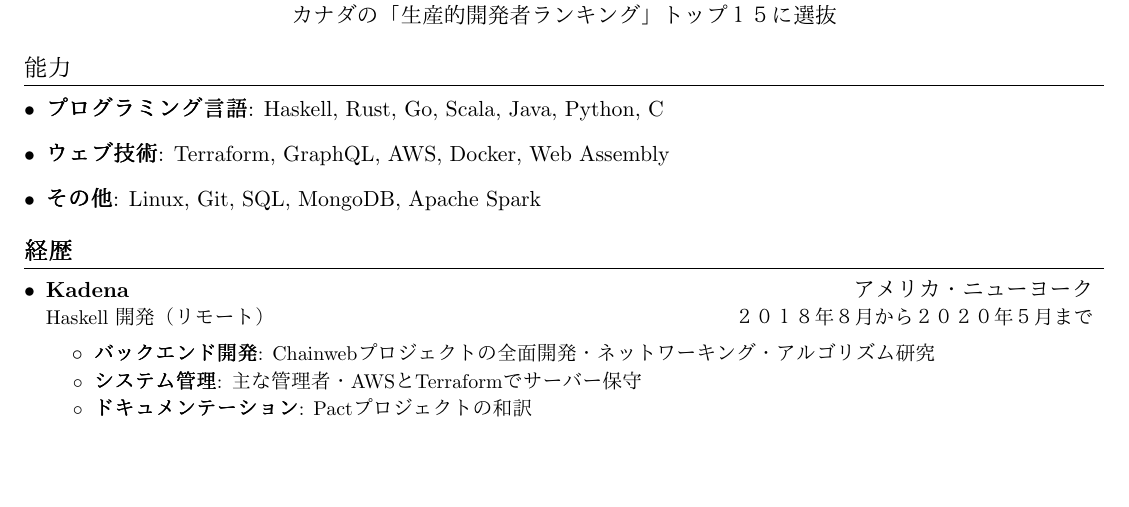
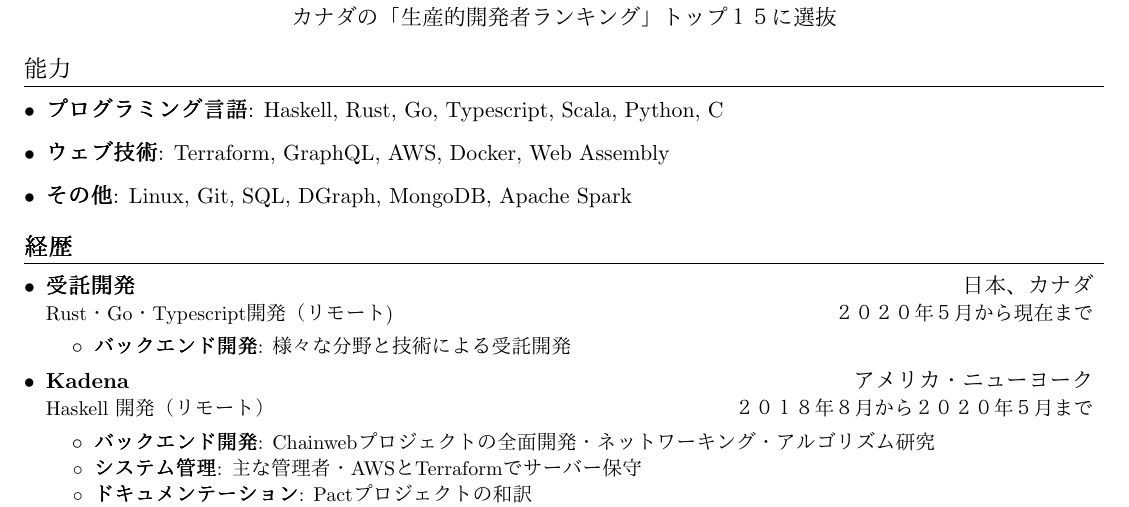
Before and after one commit to fosskers/resume, a LaTeX document (colin_woodbury_japanese.tex): part of page 1 of 2, cut so that both start at the same text, the shorter picture padded with empty space. Compiled offline with pdfLaTeX.

Commit message:
Update Japanese resume

```diff
--- a/colin_woodbury_japanese.tex
+++ b/colin_woodbury_japanese.tex
@@ -94,14 +94,21 @@
 %--------PROGRAMMING SKILLS------------
 \section{能力}
 \resumeSubHeadingListStart
-\item{\textbf{プログラミング言語}: Haskell, Rust, Go, Scala, Java, Python, C}
+\item{\textbf{プログラミング言語}: Haskell, Rust, Go, Typescript, Scala, Python, C}
 \item{\textbf{ウェブ技術}: Terraform, GraphQL, AWS, Docker, Web Assembly}
-\item{\textbf{その他}: Linux, Git, SQL, MongoDB, Apache Spark}
+\item{\textbf{その他}: Linux, Git, SQL, DGraph, MongoDB, Apache Spark}
 \resumeSubHeadingListEnd
 
 %-----------EXPERIENCE-----------------
 \section{経歴}
 \resumeSubHeadingListStart
+
+\resumeSubheading
+  {受託開発}{日本、カナダ}
+  {Rust・Go・Typescript開発（リモート)}{２０２０年５月から現在まで}
+  \resumeItemListStart
+  \resumeItem{バックエンド開発}{様々な分野と技術による受託開発}
+  \resumeItemListEnd
 
 \resumeSubheading
   {Kadena}{アメリカ・ニューヨーク}
```
